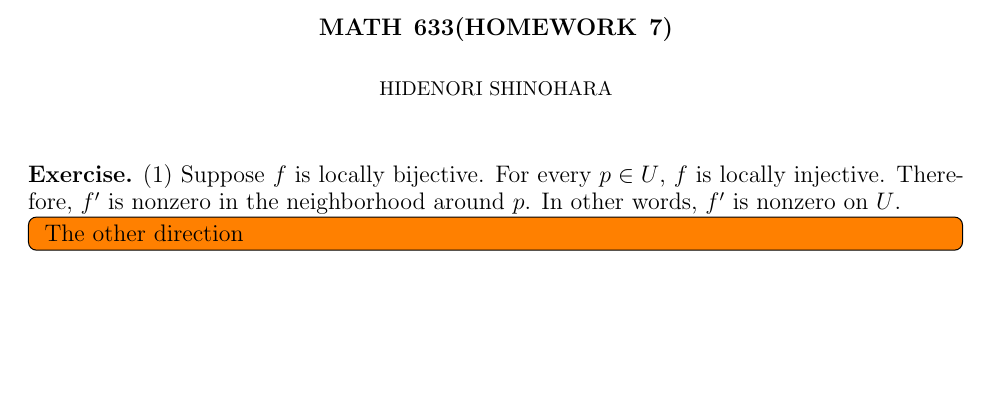
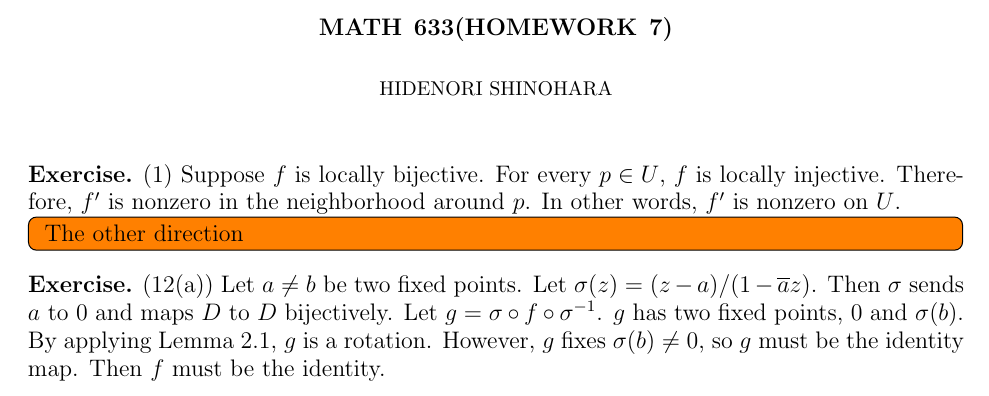
Before and after one commit to hidenori-shinohara/courses, a LaTeX problem sheet (math633/hw7/math633-hw7.tex): part of the page, cut so that both start at the same text, the shorter picture padded with empty space. Compiled offline with pdfLaTeX.

Commit message:
Finish 12(a)

```diff
--- a/math633/hw7/math633-hw7.tex
+++ b/math633/hw7/math633-hw7.tex
@@ -72,4 +72,15 @@
   }
 \end{exer}
 
+\begin{exer}{(12(a))}
+  Let $a \ne b$ be two fixed points.
+  Let $\sigma(z) = (z - a) / (1 - \overline{a}z)$.
+  Then $\sigma$ sends $a$ to $0$ and maps $D$ to $D$ bijectively.
+  Let $g = \sigma \circ f \circ \sigma^{-1}$.
+  $g$ has two fixed points, 0 and $\sigma(b)$.
+  By applying Lemma 2.1, $g$ is a rotation.
+  However, $g$ fixes $\sigma(b) \ne 0$, so $g$ must be the identity map.
+  Then $f$ must be the identity.
+\end{exer}
+
 \end{document}
```
Also changed, not shown: math633/hw7/math633-hw7.pdf.
